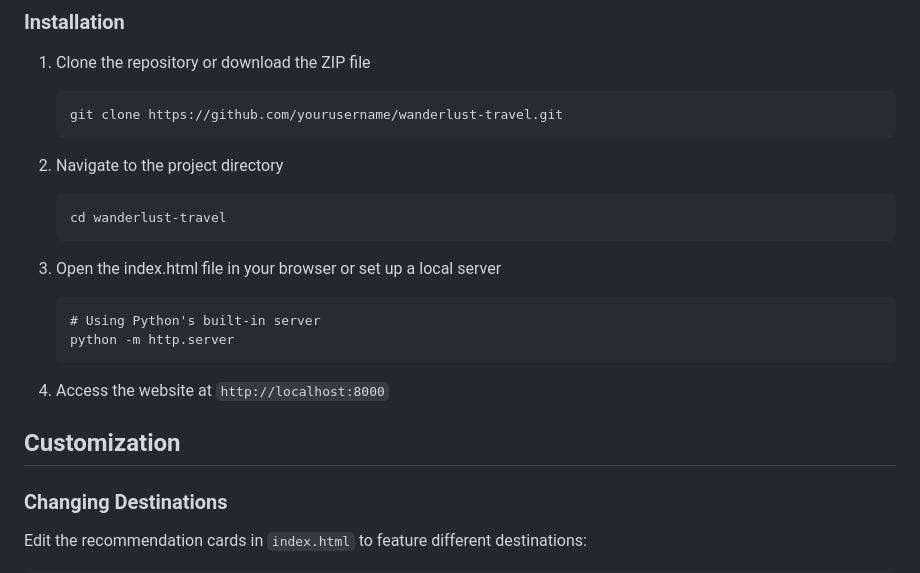
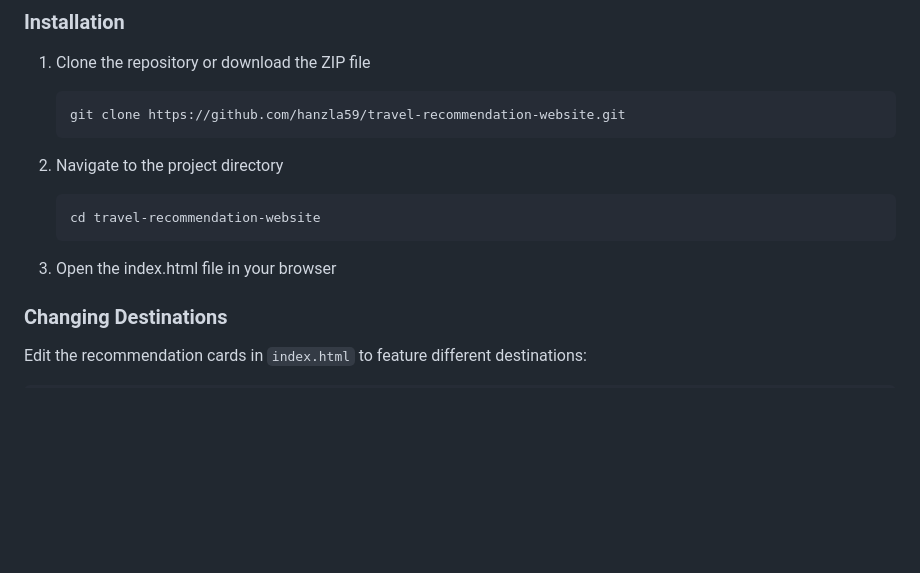
Before and after one commit to hanzla59/travel-recommendation-website, a Markdown page: README.md, the part around the change. GitHub-like rendering; blank space fills up the shorter version.

````diff
--- a/README.md
+++ b/README.md
@@ -83,23 +83,16 @@ Reach out through:
 
 1. Clone the repository or download the ZIP file
    ```
-   git clone https://github.com/yourusername/wanderlust-travel.git
+   git clone https://github.com/hanzla59/travel-recommendation-website.git
    ```
 
 2. Navigate to the project directory
    ```
-   cd wanderlust-travel
+   cd travel-recommendation-website
    ```
 
-3. Open the index.html file in your browser or set up a local server
-   ```
-   # Using Python's built-in server
-   python -m http.server
-   ```
+3. Open the index.html file in your browser
 
-4. Access the website at `http://localhost:8000`
-
-## Customization
 
 ### Changing Destinations
 Edit the recommendation cards in `index.html` to feature different destinations:
````
